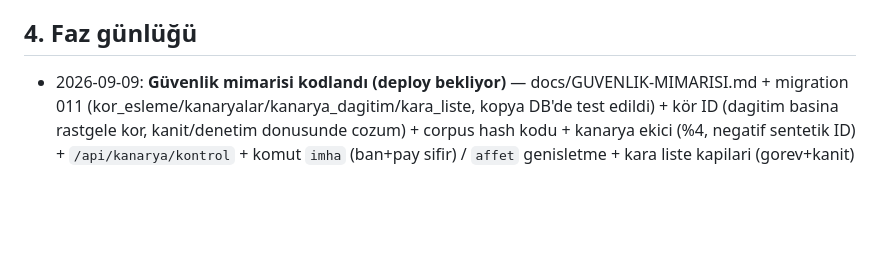
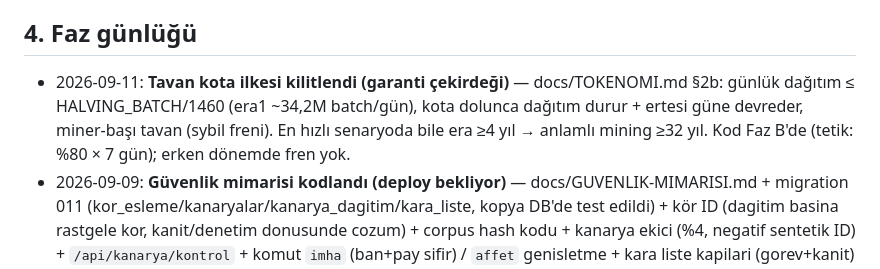
Before and after one commit to nemes-xspace/NemesXSpace, a Markdown page: ALTYAPI-KAYIT.md, the part around the change. GitHub-like rendering; blank space fills up the shorter version.

```diff
--- a/ALTYAPI-KAYIT.md
+++ b/ALTYAPI-KAYIT.md
@@ -107,6 +107,11 @@
    paracrawl/caselaw/enwt eksik-kaynak. Komuta tek corpus sunuyor (GOREV_CORPUS).
 
 ## 4. Faz günlüğü
+- 2026-09-11: **Tavan kota ilkesi kilitlendi (garanti çekirdeği)** — docs/TOKENOMI.md
+  §2b: günlük dağıtım ≤ HALVING_BATCH/1460 (era1 ~34,2M batch/gün), kota dolunca
+  dağıtım durur + ertesi güne devreder, miner-başı tavan (sybil freni). En hızlı
+  senaryoda bile era ≥4 yıl → anlamlı mining ≥32 yıl. Kod Faz B'de (tetik: %80 ×
+  7 gün); erken dönemde fren yok.
 - 2026-09-09: **Güvenlik mimarisi kodlandı (deploy bekliyor)** — docs/GUVENLIK-MIMARISI.md +
   migration 011 (kor_esleme/kanaryalar/kanarya_dagitim/kara_liste, kopya DB'de
   test edildi) + kör ID (dagitim basina rastgele kor, kanit/denetim donusunde
```
Also changed, not shown: docs/TOKENOMI.md (+19 -0 lines).
